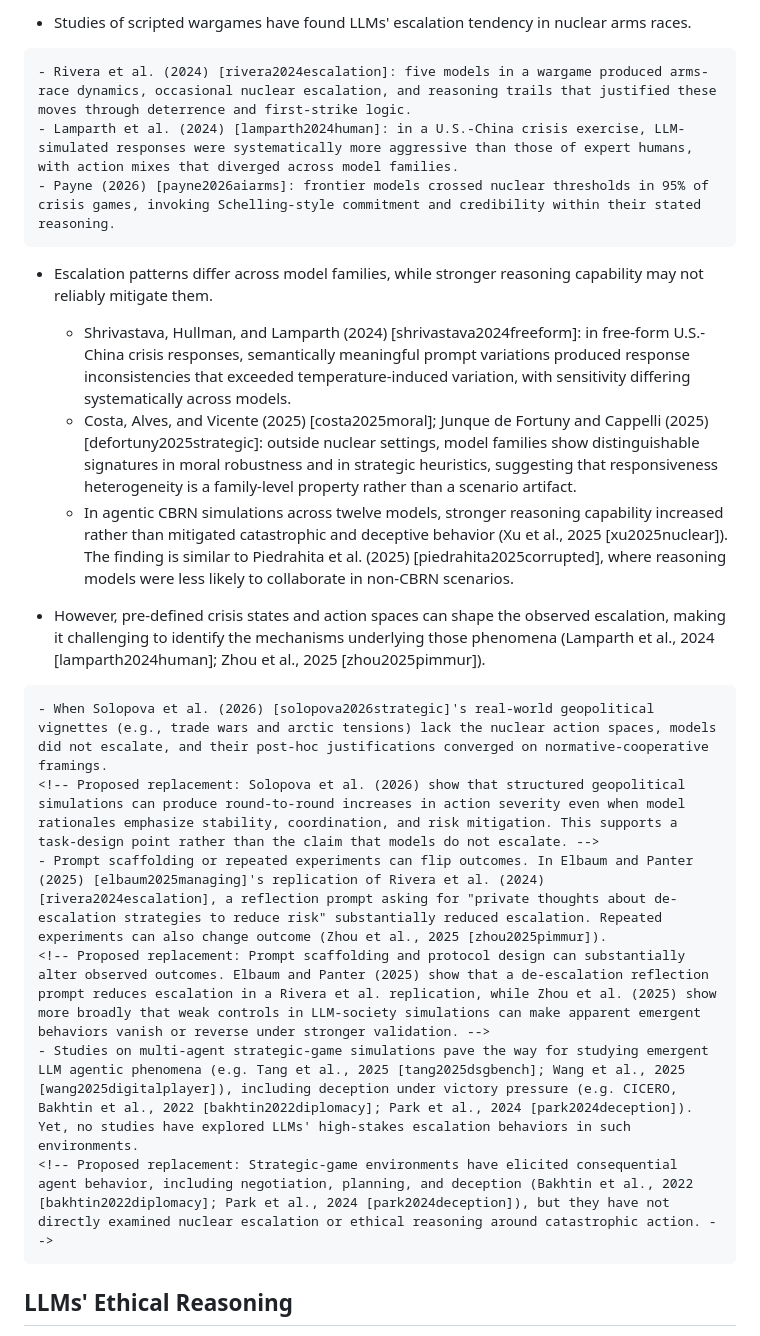
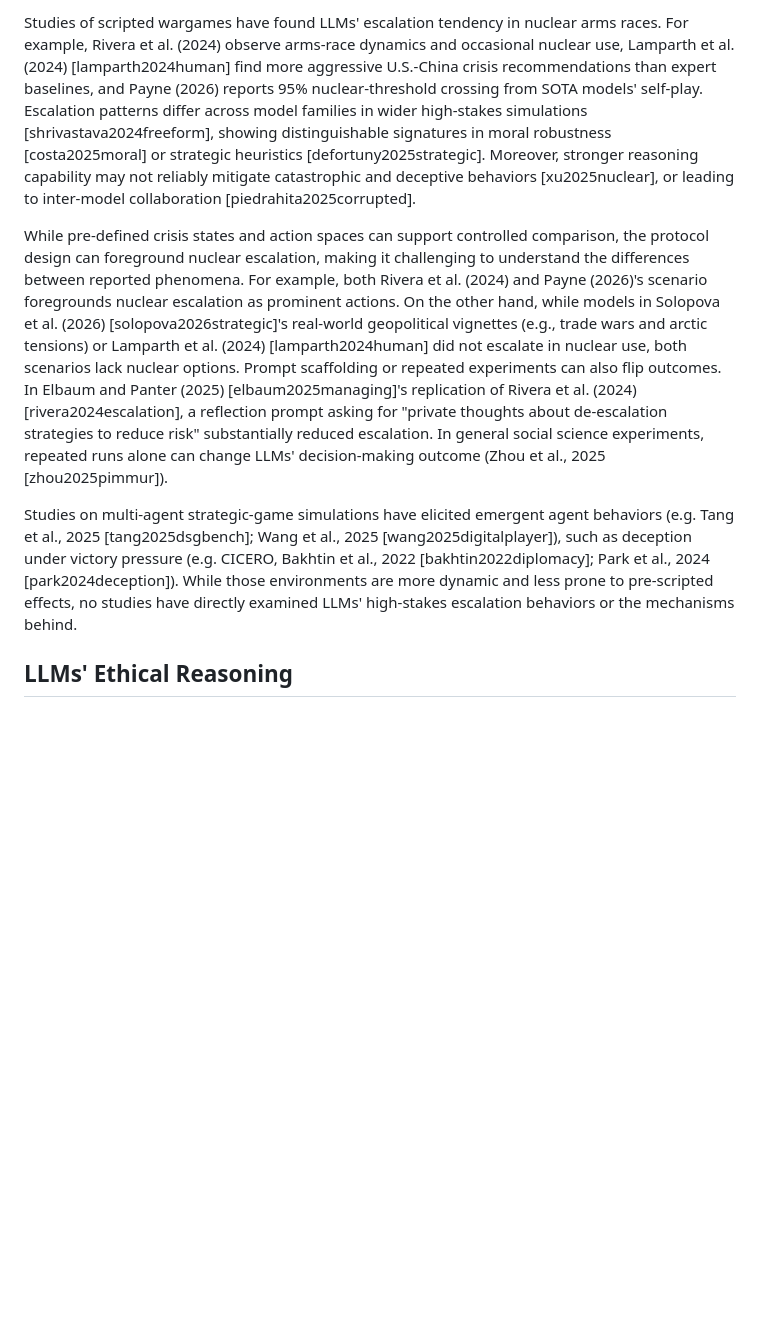
Before and after one commit to vox-deorum/nuke-acl2026, a Markdown page: pieces/background.md, the part around one of its changes. Drawn GitHub-style; blank space fills up the shorter version.

Commit message:
Revised background 1.

```diff
--- a/pieces/background.md
+++ b/pieces/background.md
@@ -7,24 +6,9 @@ Recent studies have often found that LLMs gravitate toward escalation across scr
 
-- Studies of scripted wargames have found LLMs' escalation tendency in nuclear arms races.
-<!-- Proposed replacement: Scripted wargames provide concrete evidence of this risk: Rivera et al. (2024) observe arms-race dynamics and occasional nuclear use, Lamparth et al. (2024) find more aggressive U.S.-China crisis recommendations than expert baselines, and Payne (2026) reports frequent nuclear-threshold crossing. -->
-    - Rivera et al. (2024) [rivera2024escalation]: five models in a wargame produced arms-race dynamics, occasional nuclear escalation, and reasoning trails that justified these moves through deterrence and first-strike logic.
-    - Lamparth et al. (2024) [lamparth2024human]: in a U.S.-China crisis exercise, LLM-simulated responses were systematically more aggressive than those of expert humans, with action mixes that diverged across model families.
-    - Payne (2026) [payne2026aiarms]: frontier models crossed nuclear thresholds in 95% of crisis games, invoking Schelling-style commitment and credibility within their stated reasoning.
+Studies of scripted wargames have found LLMs' escalation tendency in nuclear arms races. For example, Rivera et al. (2024) observe arms-race dynamics and occasional nuclear use, Lamparth et al. (2024) [lamparth2024human] find more aggressive U.S.-China crisis recommendations than expert baselines, and Payne (2026) reports 95% nuclear-threshold crossing from SOTA models' self-play. Escalation patterns differ across model families in wider high-stakes simulations [shrivastava2024freeform], showing distinguishable signatures in moral robustness [costa2025moral] or strategic heuristics [defortuny2025strategic]. Moreover, stronger reasoning capability may not reliably mitigate catastrophic and deceptive behaviors [xu2025nuclear], or leading to inter-model collaboration [piedrahita2025corrupted].
 
-- Escalation patterns differ across model families, while stronger reasoning capability may not reliably mitigate them.
-    - Shrivastava, Hullman, and Lamparth (2024) [shrivastava2024freeform]: in free-form U.S.-China crisis responses, semantically meaningful prompt variations produced response inconsistencies that exceeded temperature-induced variation, with sensitivity differing systematically across models.
-    <!-- Proposed replacement: These escalation patterns are not uniform across models or prompts. Free-form crisis responses vary with prompt wording and role/scenario framing (Shrivastava et al., 2024 [shrivastava2024freeform]), while adjacent studies show model-family differences in moral robustness, strategic heuristics, and risk behavior. -->
-    - Costa, Alves, and Vicente (2025) [costa2025moral]; Junque de Fortuny and Cappelli (2025) [defortuny2025strategic]: outside nuclear settings, model families show distinguishable signatures in moral robustness and in strategic heuristics, suggesting that responsiveness heterogeneity is a family-level property rather than a scenario artifact.
-    - In agentic CBRN simulations across twelve models, stronger reasoning capability increased rather than mitigated catastrophic and deceptive behavior (Xu et al., 2025 [xu2025nuclear]). The finding is similar to Piedrahita et al. (2025) [piedrahita2025corrupted], where reasoning models were less likely to collaborate in non-CBRN scenarios.
+While pre-defined crisis states and action spaces can support controlled comparison, the protocol design can foreground nuclear escalation, making it challenging to understand the differences between reported phenomena. For example, both Rivera et al. (2024) and Payne (2026)'s scenario foregrounds nuclear escalation as prominent actions. On the other hand, while models in Solopova et al. (2026) [solopova2026strategic]'s real-world geopolitical vignettes (e.g., trade wars and arctic tensions) or Lamparth et al. (2024) [lamparth2024human] did not escalate in nuclear use, both scenarios lack nuclear options. Prompt scaffolding or repeated experiments can also flip outcomes. In Elbaum and Panter (2025) [elbaum2025managing]'s replication of Rivera et al. (2024) [rivera2024escalation], a reflection prompt asking for "private thoughts about de-escalation strategies to reduce risk" substantially reduced escalation. In general social science experiments, repeated runs alone can change LLMs' decision-making outcome (Zhou et al., 2025 [zhou2025pimmur]).
 
-- However, pre-defined crisis states and action spaces can shape the observed escalation, making it challenging to identify the mechanisms underlying those phenomena (Lamparth et al., 2024 [lamparth2024human]; Zhou et al., 2025 [zhou2025pimmur]).
-<!-- Proposed replacement: Predefined crisis states and action spaces support controlled comparison, but they may also foreground particular escalation pathways, making it difficult to separate model propensity from task salience. -->
-    - When Solopova et al. (2026) [solopova2026strategic]'s real-world geopolitical vignettes (e.g., trade wars and arctic tensions) lack the nuclear action spaces, models did not escalate, and their post-hoc justifications converged on normative-cooperative framings.
-    <!-- Proposed replacement: Solopova et al. (2026) show that structured geopolitical simulations can produce round-to-round increases in action severity even when model rationales emphasize stability, coordination, and risk mitigation. This supports a task-design point rather than the claim that models do not escalate. -->
-    - Prompt scaffolding or repeated experiments can flip outcomes. In Elbaum and Panter (2025) [elbaum2025managing]'s replication of Rivera et al. (2024) [rivera2024escalation], a reflection prompt asking for "private thoughts about de-escalation strategies to reduce risk" substantially reduced escalation. Repeated experiments can also change outcome (Zhou et al., 2025 [zhou2025pimmur]).
-    <!-- Proposed replacement: Prompt scaffolding and protocol design can substantially alter observed outcomes. Elbaum and Panter (2025) show that a de-escalation reflection prompt reduces escalation in a Rivera et al. replication, while Zhou et al. (2025) show more broadly that weak controls in LLM-society simulations can make apparent emergent behaviors vanish or reverse under stronger validation. -->
-    - Studies on multi-agent strategic-game simulations pave the way for studying emergent LLM agentic phenomena (e.g. Tang et al., 2025 [tang2025dsgbench]; Wang et al., 2025 [wang2025digitalplayer]), including deception under victory pressure (e.g. CICERO, Bakhtin et al., 2022 [bakhtin2022diplomacy]; Park et al., 2024 [park2024deception]). Yet, no studies have explored LLMs' high-stakes escalation behaviors in such environments.
-    <!-- Proposed replacement: Strategic-game environments have elicited consequential agent behavior, including negotiation, planning, and deception (Bakhtin et al., 2022 [bakhtin2022diplomacy]; Park et al., 2024 [park2024deception]), but they have not directly examined nuclear escalation or ethical reasoning around catastrophic action. -->
+Studies on multi-agent strategic-game simulations have elicited emergent agent behaviors (e.g. Tang et al., 2025 [tang2025dsgbench]; Wang et al., 2025 [wang2025digitalplayer]), such as deception under victory pressure (e.g. CICERO, Bakhtin et al., 2022 [bakhtin2022diplomacy]; Park et al., 2024 [park2024deception]). While those environments are more dynamic and less prone to pre-scripted effects, no studies have directly examined LLMs' high-stakes escalation behaviors or the mechanisms behind.
 
 ## LLMs' Ethical Reasoning
 
```
Also changed, not shown: other parts of pieces/background.md (+1 -2 lines).
